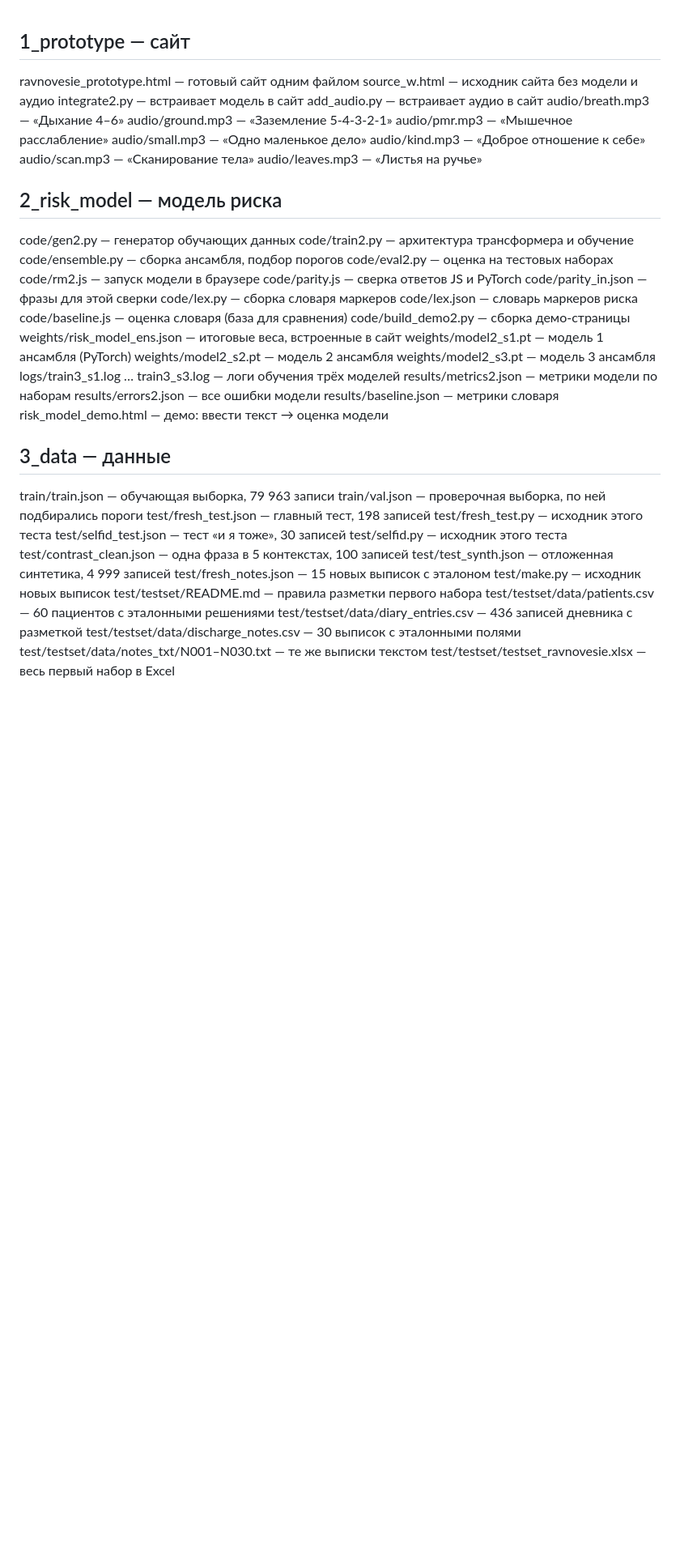
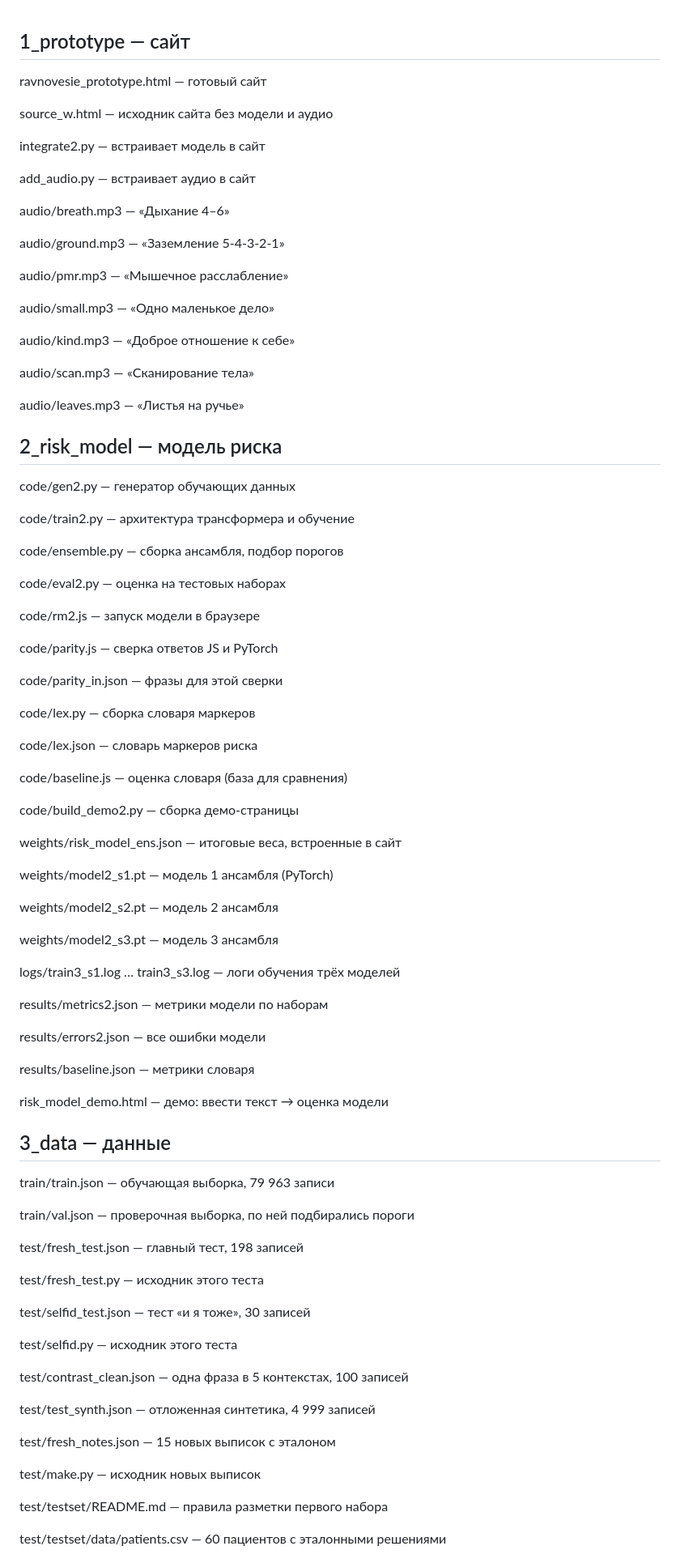
Before and after one commit to vicbuxt/ravnovesie_case_championship, a Markdown page: all_used_files/description.md, the part around one of its changes. Shown at 81% size. Drawn GitHub-style; blank space fills up the shorter version.

```diff
--- a/all_used_files/description.md
+++ b/all_used_files/description.md
@@ -1,50 +1,89 @@
 ## 1_prototype — сайт
 
-ravnovesie_prototype.html — готовый сайт одним файлом
+ravnovesie_prototype.html — готовый сайт
+
 source_w.html — исходник сайта без модели и аудио
+
 integrate2.py — встраивает модель в сайт
+
 add_audio.py — встраивает аудио в сайт
+
 audio/breath.mp3 — «Дыхание 4–6»
+
 audio/ground.mp3 — «Заземление 5-4-3-2-1»
+
 audio/pmr.mp3 — «Мышечное расслабление»
+
 audio/small.mp3 — «Одно маленькое дело»
+
 audio/kind.mp3 — «Доброе отношение к себе»
+
 audio/scan.mp3 — «Сканирование тела»
+
 audio/leaves.mp3 — «Листья на ручье»
 
 ## 2_risk_model — модель риска
 
 code/gen2.py — генератор обучающих данных
+
 code/train2.py — архитектура трансформера и обучение
+
 code/ensemble.py — сборка ансамбля, подбор порогов
+
 code/eval2.py — оценка на тестовых наборах
+
 code/rm2.js — запуск модели в браузере
+
 code/parity.js — сверка ответов JS и PyTorch
+
 code/parity_in.json — фразы для этой сверки
+
 code/lex.py — сборка словаря маркеров
+
 code/lex.json — словарь маркеров риска
+
 code/baseline.js — оценка словаря (база для сравнения)
+
 code/build_demo2.py — сборка демо-страницы
+
 weights/risk_model_ens.json — итоговые веса, встроенные в сайт
+
 weights/model2_s1.pt — модель 1 ансамбля (PyTorch)
+
 weights/model2_s2.pt — модель 2 ансамбля
+
 weights/model2_s3.pt — модель 3 ансамбля
+
 logs/train3_s1.log … train3_s3.log — логи обучения трёх моделей
+
 results/metrics2.json — метрики модели по наборам
+
 results/errors2.json — все ошибки модели
+
 results/baseline.json — метрики словаря
+
 risk_model_demo.html — демо: ввести текст → оценка модели
 
 ## 3_data — данные
 
 train/train.json — обучающая выборка, 79 963 записи
+
 train/val.json — проверочная выборка, по ней подбирались пороги
+
 test/fresh_test.json — главный тест, 198 записей
+
 test/fresh_test.py — исходник этого теста
+
 test/selfid_test.json — тест «и я тоже», 30 записей
+
 test/selfid.py — исходник этого теста
+
 test/contrast_clean.json — одна фраза в 5 контекстах, 100 записей
+
 test/test_synth.json — отложенная синтетика, 4 999 записей
+
 test/fresh_notes.json — 15 новых выписок с эталоном
+
 test/make.py — исходник новых выписок
+
 test/testset/README.md — правила разметки первого набора
```
Also changed, not shown: other parts of all_used_files/description.md (+16 -0 lines).
